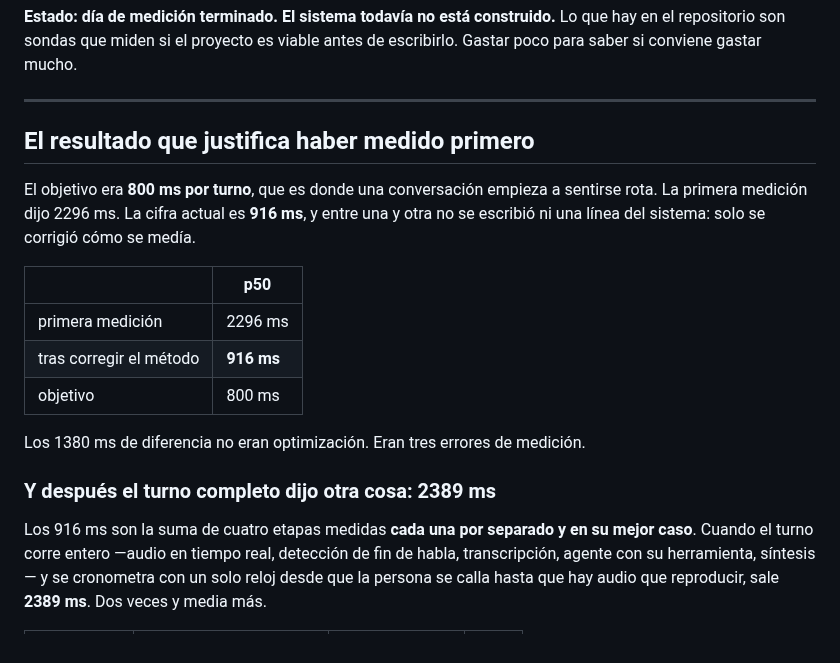
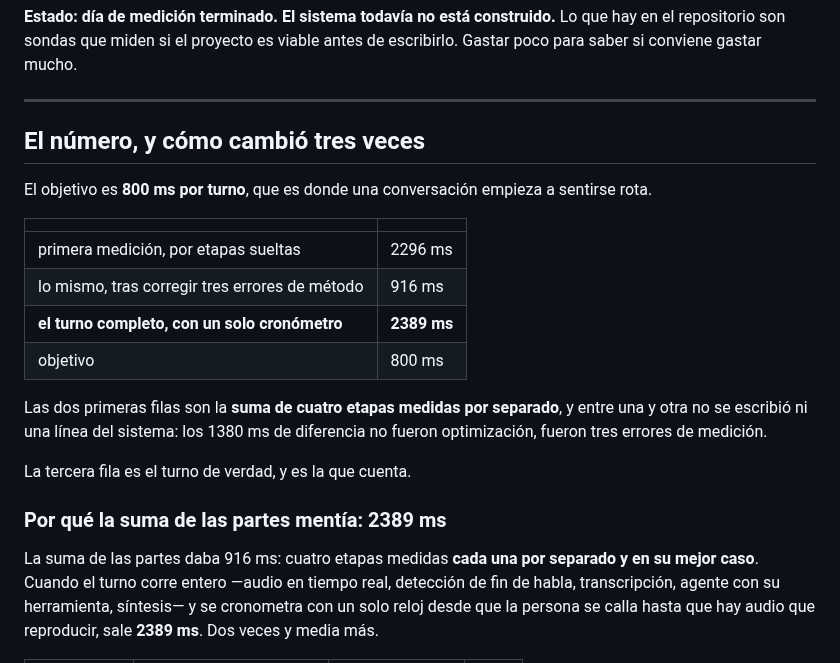
Before and after one commit to acromaticodiego/banking-voice-agent, a Markdown page: README.md, the part around the change. GitHub-like rendering.

Commit message:
La cabecera del README decia 916 ms y el turno tarda 2389
El titular seguia vendiendo la suma de etapas sueltas como la cifra actual, con la correccion tres parrafos mas abajo. Quien lee un readme lee la primera tabla y se va.

Ahora la tabla de cabecera pone las tres cifras en orden y dice cual manda: las dos primeras son sumas de etapas medidas aisladas, la tercera es el turno de verdad con un solo cronometro.

```diff
--- a/README.md
+++ b/README.md
@@ -12,24 +12,27 @@ de escribirlo. Gastar poco para saber si conviene gastar mucho.
 
 ---
 
-## El resultado que justifica haber medido primero
+## El número, y cómo cambió tres veces
 
-El objetivo era **800 ms por turno**, que es donde una conversación empieza a
-sentirse rota. La primera medición dijo 2296 ms. La cifra actual es **916 ms**,
-y entre una y otra no se escribió ni una línea del sistema: solo se corrigió
-cómo se medía.
+El objetivo es **800 ms por turno**, que es donde una conversación empieza a
+sentirse rota.
 
-| | p50 |
+| | |
 |---|---|
-| primera medición | 2296 ms |
-| tras corregir el método | **916 ms** |
+| primera medición, por etapas sueltas | 2296 ms |
+| lo mismo, tras corregir tres errores de método | 916 ms |
+| **el turno completo, con un solo cronómetro** | **2389 ms** |
 | objetivo | 800 ms |
 
-Los 1380 ms de diferencia no eran optimización. Eran tres errores de medición.
+Las dos primeras filas son la **suma de cuatro etapas medidas por separado**, y
+entre una y otra no se escribió ni una línea del sistema: los 1380 ms de
+diferencia no fueron optimización, fueron tres errores de medición.
 
-### Y después el turno completo dijo otra cosa: 2389 ms
+La tercera fila es el turno de verdad, y es la que cuenta.
 
-Los 916 ms son la suma de cuatro etapas medidas **cada una por separado y en su
+### Por qué la suma de las partes mentía: 2389 ms
+
+La suma de las partes daba 916 ms: cuatro etapas medidas **cada una por separado y en su
 mejor caso**. Cuando el turno corre entero —audio en tiempo real, detección de
 fin de habla, transcripción, agente con su herramienta, síntesis— y se
 cronometra con un solo reloj desde que la persona se calla hasta que hay audio
```
